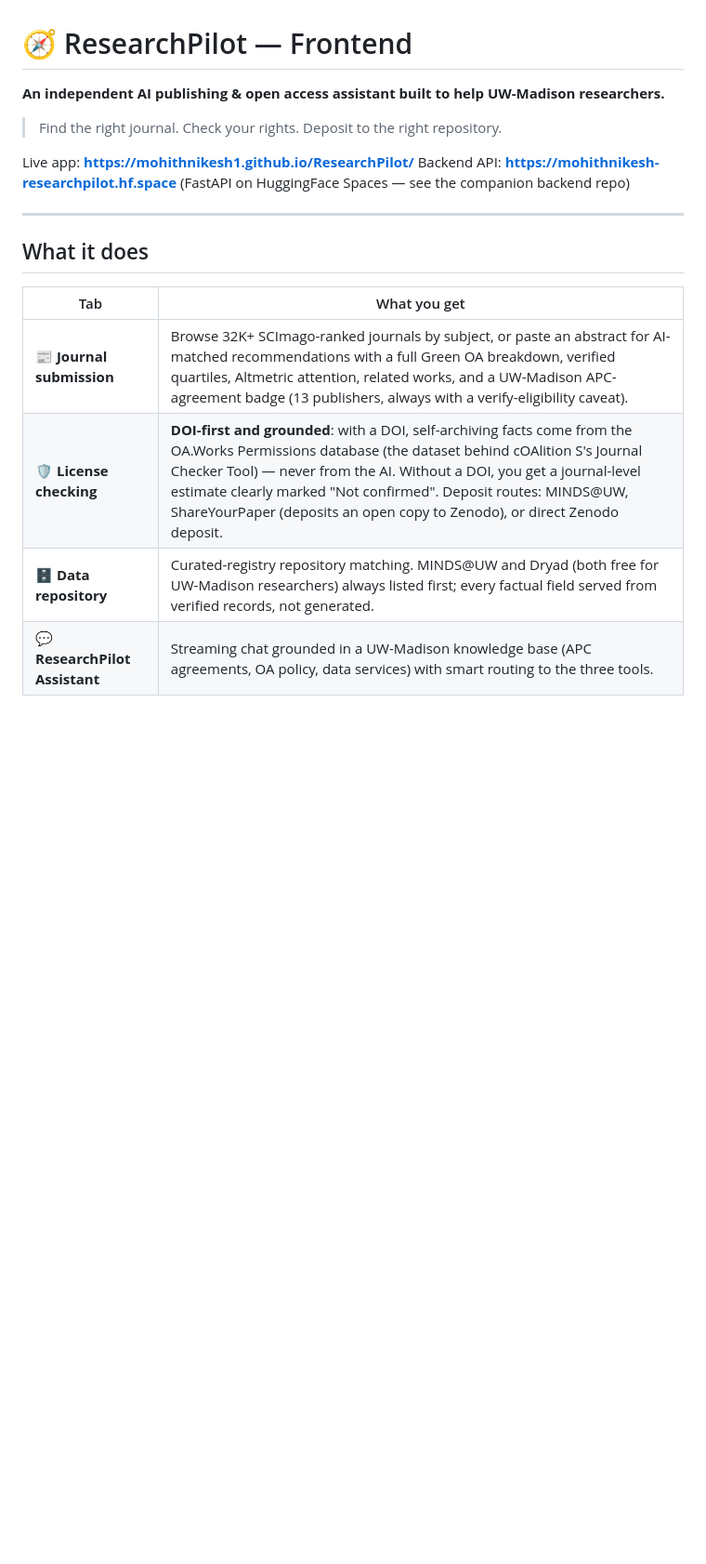
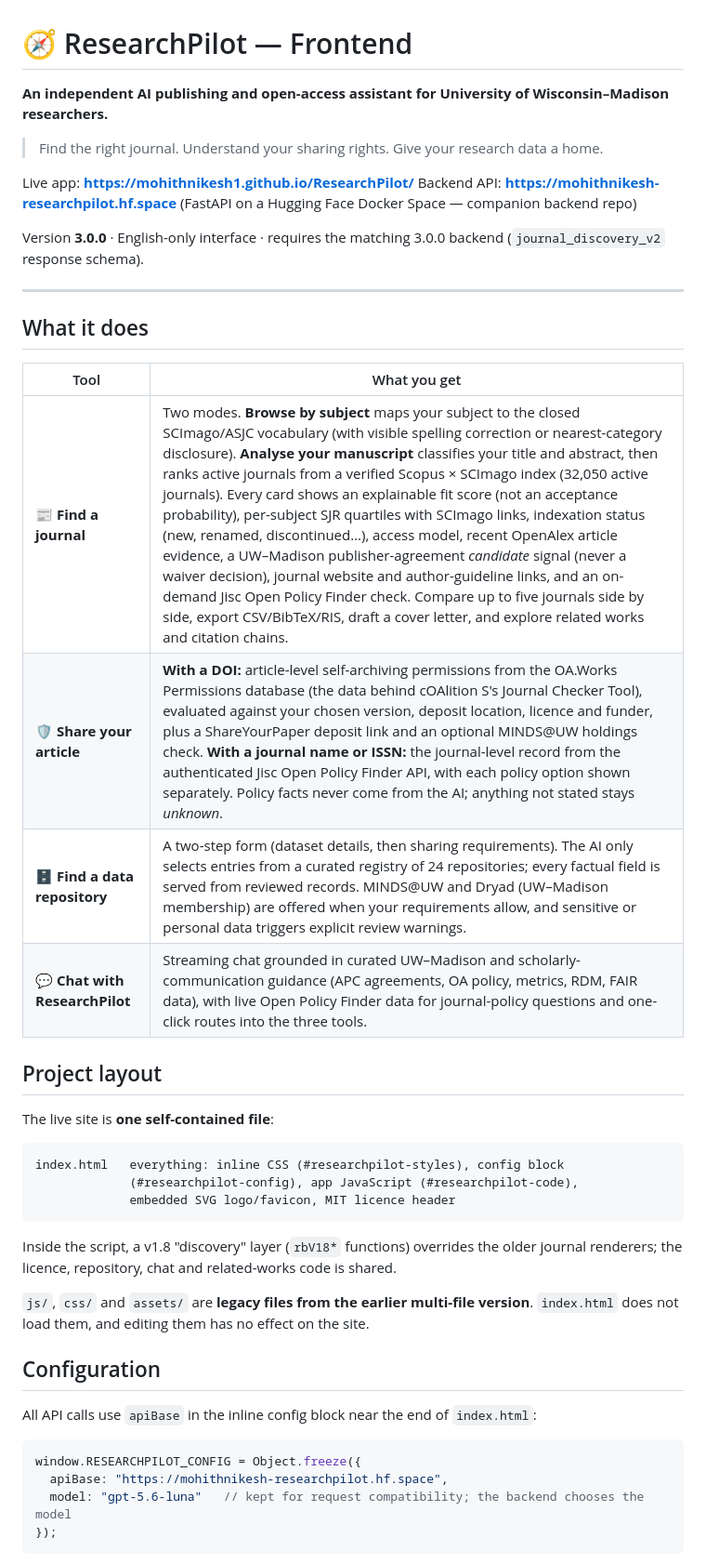
Before and after one commit to mohithnikesh1/ResearchPilot, a Markdown page: README.md, the part around one of its changes. Shown at 93% size. Rendered like a GitHub page; blank space fills up the shorter version.

````diff
--- a/README.md
+++ b/README.md
@@ -1,19 +1,47 @@
 # 🧭 ResearchPilot — Frontend
 
-**An independent AI publishing & open access assistant built to help UW-Madison researchers.**
+**An independent AI publishing and open-access assistant for University of Wisconsin–Madison researchers.**
 
-> Find the right journal. Check your rights. Deposit to the right repository.
+> Find the right journal. Understand your sharing rights. Give your research data a home.
 
 Live app: **https://mohithnikesh1.github.io/ResearchPilot/**
-Backend API: **https://mohithnikesh-researchpilot.hf.space** (FastAPI on HuggingFace Spaces — see the companion backend repo)
+Backend API: **https://mohithnikesh-researchpilot.hf.space** (FastAPI on a Hugging Face Docker Space — companion backend repo)
+
+Version **3.0.0** · English-only interface · requires the matching 3.0.0 backend (`journal_discovery_v2` response schema).
 
 ---
 
 ## What it does
 
-| Tab | What you get |
+| Tool | What you get |
 |---|---|
-| 📰 **Journal submission** | Browse 32K+ SCImago-ranked journals by subject, or paste an abstract for AI-matched recommendations with a full Green OA breakdown, verified quartiles, Altmetric attention, related works, and a UW-Madison APC-agreement badge (13 publishers, always with a verify-eligibility caveat). |
-| 🛡️ **License checking** | **DOI-first and grounded**: with a DOI, self-archiving facts come from the OA.Works Permissions database (the dataset behind cOAlition S's Journal Checker Tool) — never from the AI. Without a DOI, you get a journal-level estimate clearly marked "Not confirmed". Deposit routes: MINDS@UW, ShareYourPaper (deposits an open copy to Zenodo), or direct Zenodo deposit. |
-| 🗄️ **Data repository** | Curated-registry repository matching. MINDS@UW and Dryad (both free for UW-Madison researchers) always listed first; every factual field served from verified records, not generated. |
-| 💬 **ResearchPilot Assistant** | Streaming chat grounded in a UW-Madison knowledge base (APC agreements, OA policy, data services) with smart routing to the three tools. |
+| 📰 **Find a journal** | Two modes. **Browse by subject** maps your subject to the closed SCImago/ASJC vocabulary (with visible spelling correction or nearest-category disclosure). **Analyse your manuscript** classifies your title and abstract, then ranks active journals from a verified Scopus × SCImago index (32,050 active journals). Every card shows an explainable fit score (not an acceptance probability), per-subject SJR quartiles with SCImago links, indexation status (new, renamed, discontinued…), access model, recent OpenAlex article evidence, a UW–Madison publisher-agreement *candidate* signal (never a waiver decision), journal website and author-guideline links, and an on-demand Jisc Open Policy Finder check. Compare up to five journals side by side, export CSV/BibTeX/RIS, draft a cover letter, and explore related works and citation chains. |
+| 🛡️ **Share your article** | **With a DOI:** article-level self-archiving permissions from the OA.Works Permissions database (the data behind cOAlition S's Journal Checker Tool), evaluated against your chosen version, deposit location, licence and funder, plus a ShareYourPaper deposit link and an optional MINDS@UW holdings check. **With a journal name or ISSN:** the journal-level record from the authenticated Jisc Open Policy Finder API, with each policy option shown separately. Policy facts never come from the AI; anything not stated stays *unknown*. |
+| 🗄️ **Find a data repository** | A two-step form (dataset details, then sharing requirements). The AI only selects entries from a curated registry of 24 repositories; every factual field is served from reviewed records. MINDS@UW and Dryad (UW–Madison membership) are offered when your requirements allow, and sensitive or personal data triggers explicit review warnings. |
+| 💬 **Chat with ResearchPilot** | Streaming chat grounded in curated UW–Madison and scholarly-communication guidance (APC agreements, OA policy, metrics, RDM, FAIR data), with live Open Policy Finder data for journal-policy questions and one-click routes into the three tools. |
+
+## Project layout
+
+The live site is **one self-contained file**:
+
+```
+index.html   everything: inline CSS (#researchpilot-styles), config block
+             (#researchpilot-config), app JavaScript (#researchpilot-code),
+             embedded SVG logo/favicon, MIT licence header
+```
+
+Inside the script, a v1.8 "discovery" layer (`rbV18*` functions) overrides the older journal renderers; the licence, repository, chat and related-works code is shared.
+
+`js/`, `css/` and `assets/` are **legacy files from the earlier multi-file version**. `index.html` does not load them, and editing them has no effect on the site.
+
+## Configuration
+
+All API calls use `apiBase` in the inline config block near the end of `index.html`:
+
+```js
+window.RESEARCHPILOT_CONFIG = Object.freeze({
+  apiBase: "https://mohithnikesh-researchpilot.hf.space",
+  model: "gpt-5.6-luna"   // kept for request compatibility; the backend chooses the model
+});
+```
+
````
Also changed, not shown: other parts of README.md (+33 -23 lines).
